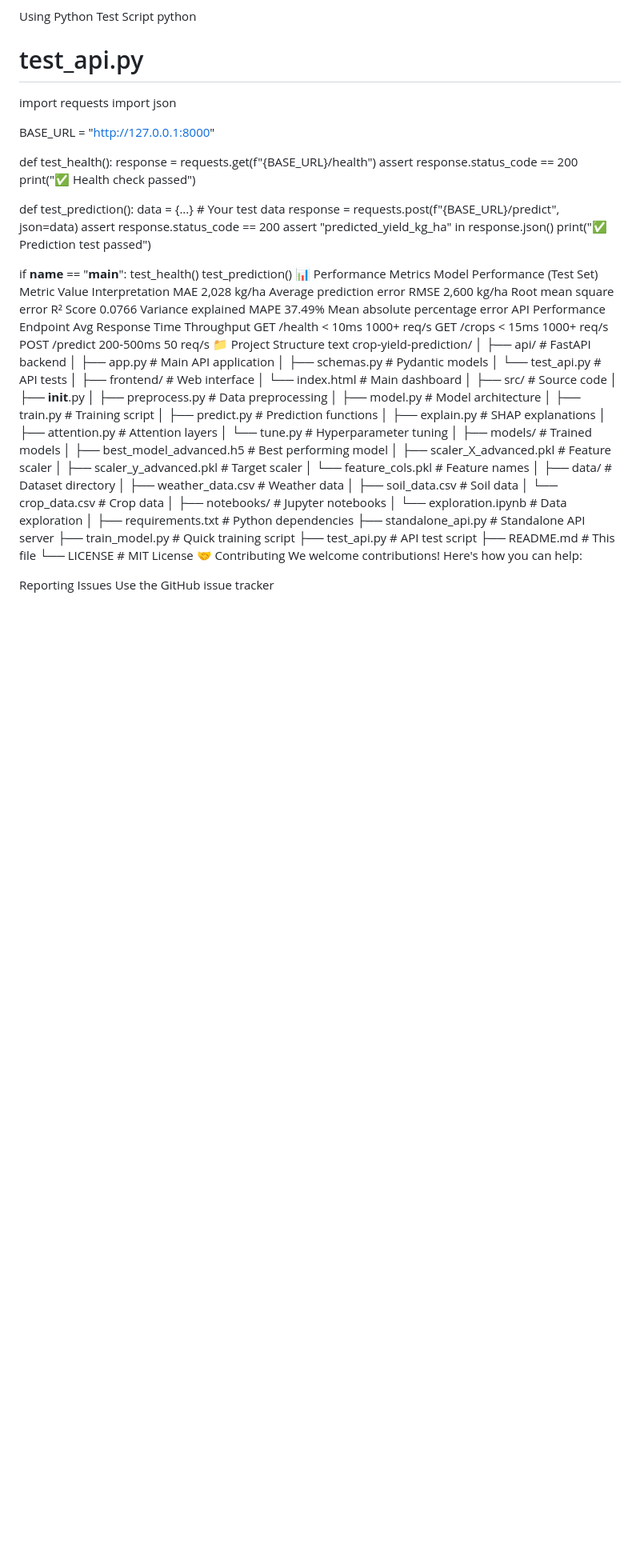
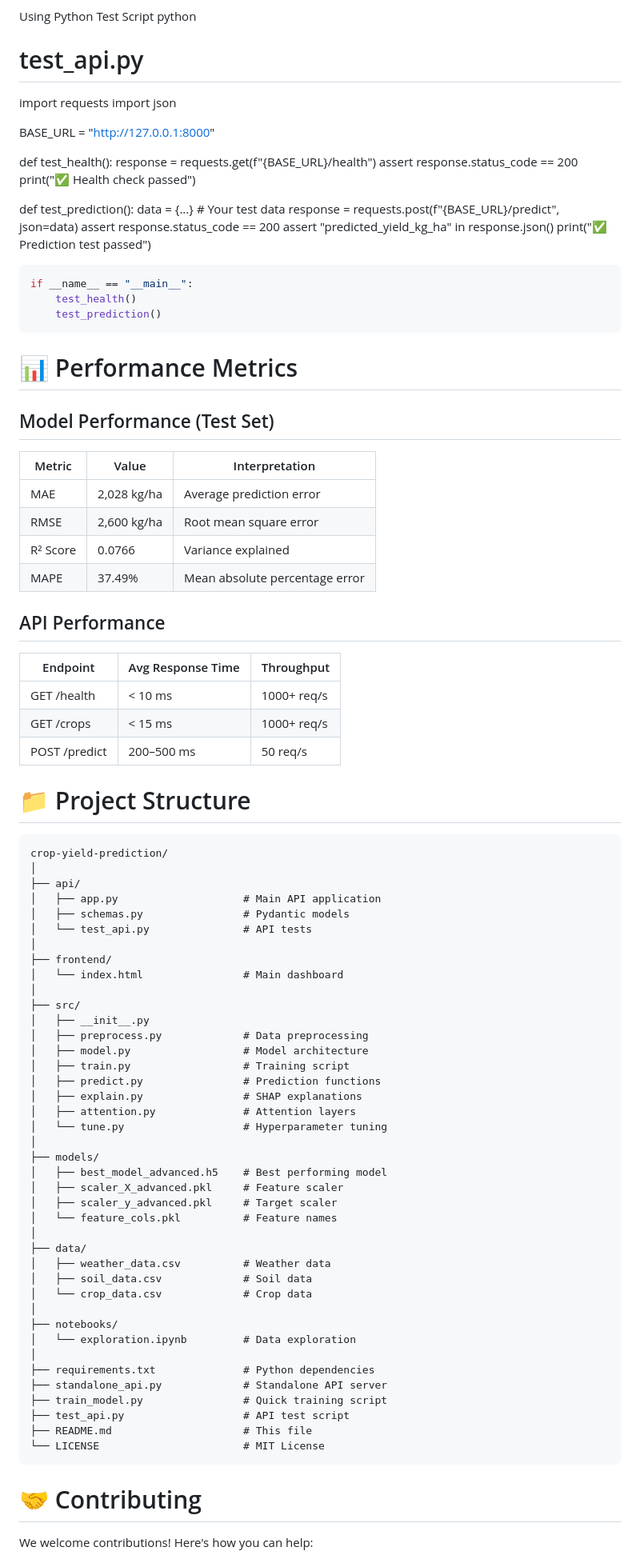
Before and after one commit to priyansusikdar2/Crop_yield_prediction, a Markdown page: README.md, the part around one of its changes. Shown at 80% size. GitHub-like rendering; blank space fills up the shorter version.

````diff
--- a/README.md
+++ b/README.md
@@ -419,34 +419,45 @@ def test_prediction():
     assert "predicted_yield_kg_ha" in response.json()
     print("✅ Prediction test passed")
 
+```python
 if __name__ == "__main__":
     test_health()
     test_prediction()
-📊 Performance Metrics
-Model Performance (Test Set)
-Metric	Value	Interpretation
-MAE	2,028 kg/ha	Average prediction error
-RMSE	2,600 kg/ha	Root mean square error
-R² Score	0.0766	Variance explained
-MAPE	37.49%	Mean absolute percentage error
-API Performance
-Endpoint	Avg Response Time	Throughput
-GET /health	< 10ms	1000+ req/s
-GET /crops	< 15ms	1000+ req/s
-POST /predict	200-500ms	50 req/s
-📁 Project Structure
-text
+```
+
+# 📊 Performance Metrics
+
+## Model Performance (Test Set)
+
+| Metric | Value | Interpretation |
+|---------|---------|---------|
+| MAE | 2,028 kg/ha | Average prediction error |
+| RMSE | 2,600 kg/ha | Root mean square error |
+| R² Score | 0.0766 | Variance explained |
+| MAPE | 37.49% | Mean absolute percentage error |
+
+## API Performance
+
+| Endpoint | Avg Response Time | Throughput |
+|-----------|------------------|------------|
+| GET /health | < 10 ms | 1000+ req/s |
+| GET /crops | < 15 ms | 1000+ req/s |
+| POST /predict | 200–500 ms | 50 req/s |
+
+# 📁 Project Structure
+
+```text
 crop-yield-prediction/
 │
-├── api/                          # FastAPI backend
+├── api/
 │   ├── app.py                    # Main API application
 │   ├── schemas.py                # Pydantic models
 │   └── test_api.py               # API tests
 │
-├── frontend/                     # Web interface
+├── frontend/
 │   └── index.html                # Main dashboard
 │
-├── src/                          # Source code
+├── src/
 │   ├── __init__.py
 │   ├── preprocess.py             # Data preprocessing
 │   ├── model.py                  # Model architecture
@@ -456,18 +467,18 @@ crop-yield-prediction/
 │   ├── attention.py              # Attention layers
 │   └── tune.py                   # Hyperparameter tuning
 │
-├── models/                       # Trained models
+├── models/
 │   ├── best_model_advanced.h5    # Best performing model
 │   ├── scaler_X_advanced.pkl     # Feature scaler
 │   ├── scaler_y_advanced.pkl     # Target scaler
 │   └── feature_cols.pkl          # Feature names
 │
-├── data/                         # Dataset directory
+├── data/
 │   ├── weather_data.csv          # Weather data
 │   ├── soil_data.csv             # Soil data
 │   └── crop_data.csv             # Crop data
 │
-├── notebooks/                    # Jupyter notebooks
+├── notebooks/
 │   └── exploration.ipynb         # Data exploration
 │
 ├── requirements.txt              # Python dependencies
@@ -476,6 +487,9 @@ crop-yield-prediction/
 ├── test_api.py                   # API test script
 ├── README.md                     # This file
 └── LICENSE                       # MIT License
-🤝 Contributing
+```
+
+# 🤝 Contributing
+
 We welcome contributions! Here's how you can help:
 
````
Also changed, not shown: other parts of README.md (+51 -0 lines).
